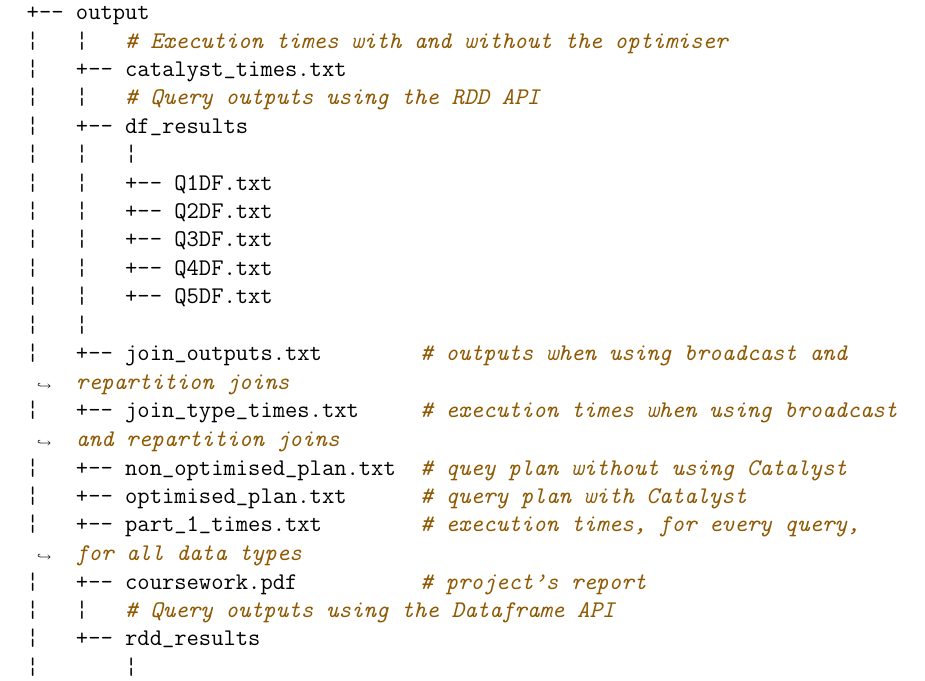
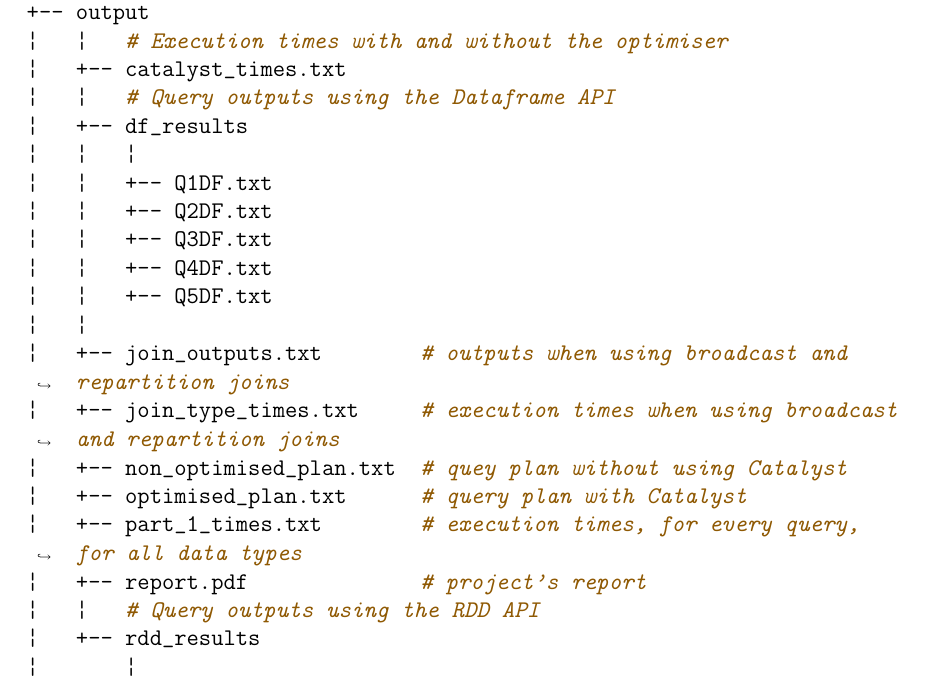
Before and after one commit to mdarm/MapReduce-project, a LaTeX document (report/coursework.tex): part of page 2 of 30, cut so that both start at the same text. Compiled offline with pdfLaTeX.

Commit message:
Fixed some semantic errors.

```diff
--- a/report/coursework.tex
+++ b/report/coursework.tex
@@ -28,7 +28,7 @@ $PROJECT_ROOT
 +-- output
 ¦   ¦   # Execution times with and without the optimiser
 ¦   +-- catalyst_times.txt
-¦   ¦   # Query outputs using the RDD API
+¦   ¦   # Query outputs using the Dataframe API
 ¦   +-- df_results
 ¦   ¦   ¦
 ¦   ¦   +-- Q1DF.txt
@@ -42,8 +42,8 @@ $PROJECT_ROOT
 ¦   +-- non_optimised_plan.txt  # quey plan without using Catalyst
 ¦   +-- optimised_plan.txt      # query plan with Catalyst
 ¦   +-- part_1_times.txt        # execution times, for every query, for all data types
-¦   +-- coursework.pdf          # project's report
-¦   ¦   # Query outputs using the Dataframe API
+¦   +-- report.pdf              # project's report
+¦   ¦   # Query outputs using the RDD API
 ¦   +-- rdd_results
 ¦       ¦
 ¦       +-- Q1RDD.txt
```
Also changed, not shown: report/code/main.py (+1 -1 lines), report/coursework.pdf.
